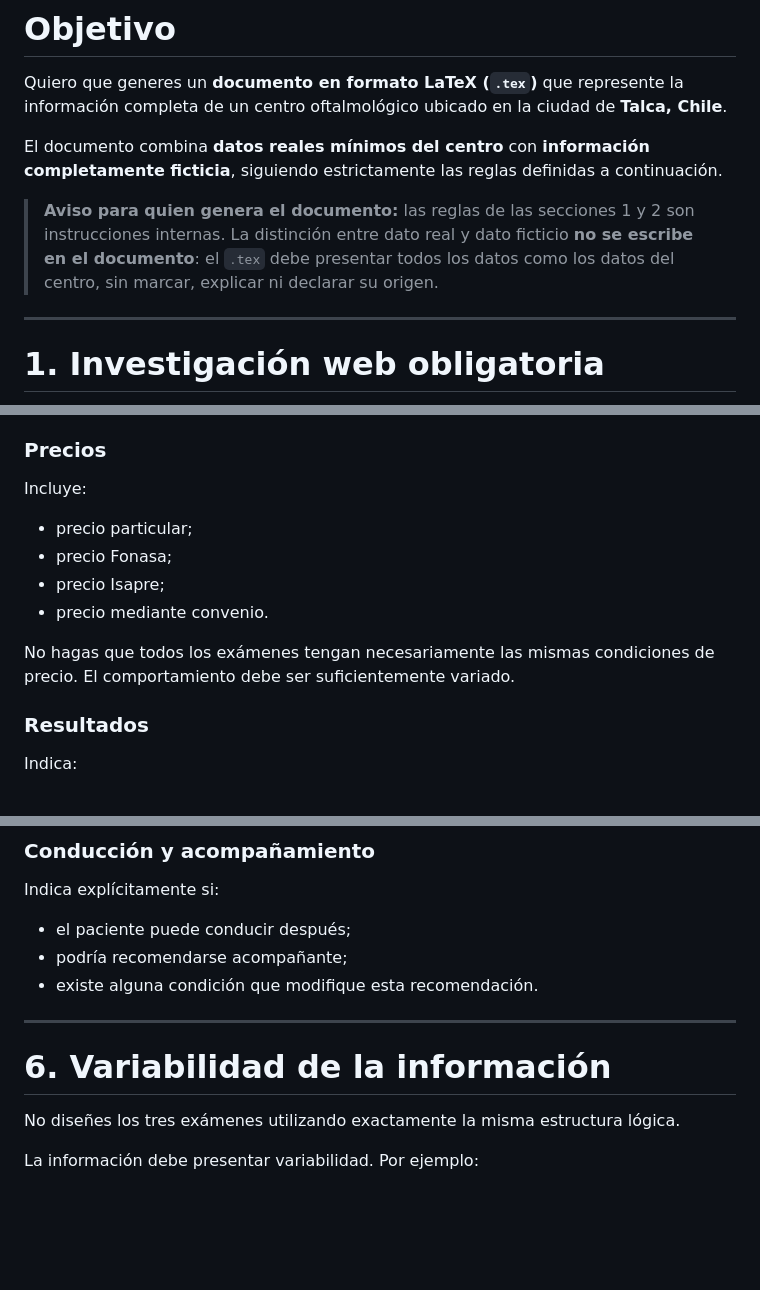
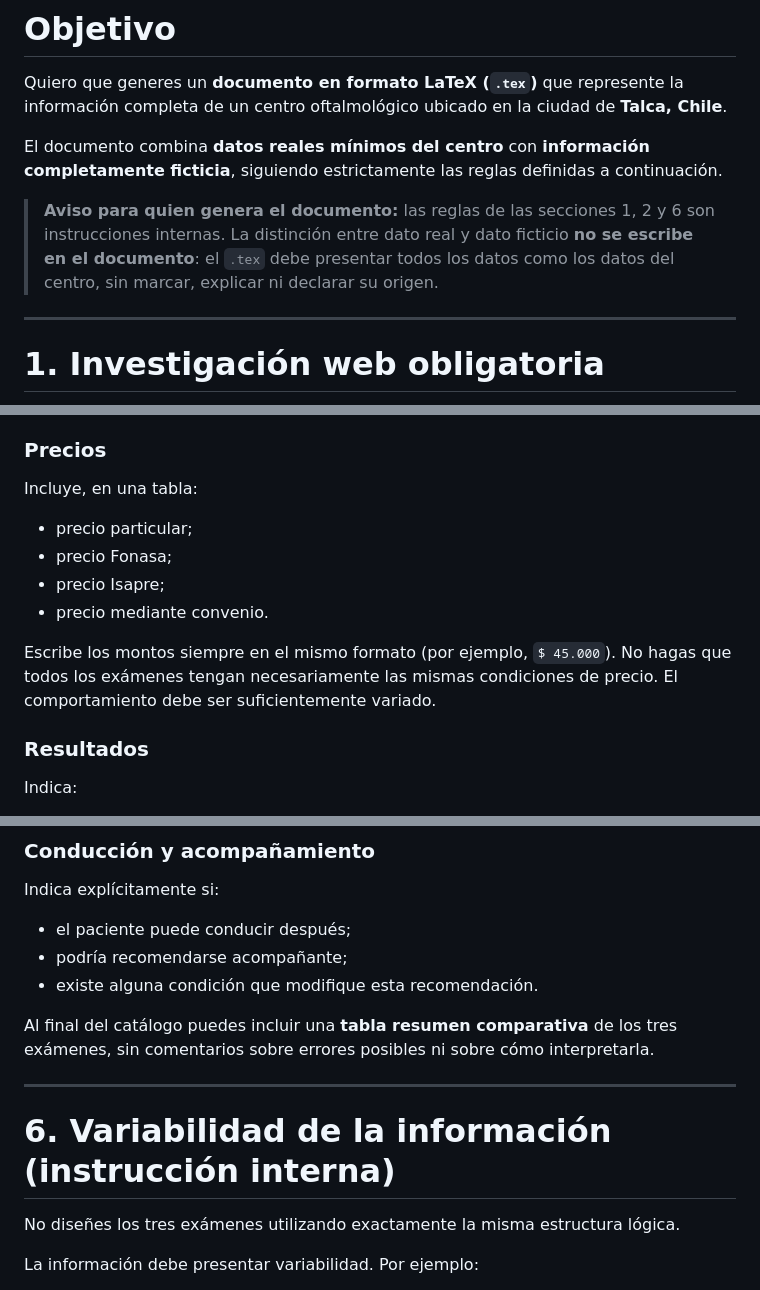
Before and after one commit to rodrigoGit-2014/agente-cotizador-examenes, a Markdown page: prompts/prompt-generador-centro-examenes.md, 3 parts joined by grey strips. Rendered like a GitHub page; blank space fills up the shorter version.

```diff
--- a/prompts/prompt-generador-centro-examenes.md
+++ b/prompts/prompt-generador-centro-examenes.md
@@ -4,7 +4,7 @@ Quiero que generes un **documento en formato LaTeX (`.tex`)** que represente la
 
 El documento combina **datos reales mínimos del centro** con **información completamente ficticia**, siguiendo estrictamente las reglas definidas a continuación.
 
-> **Aviso para quien genera el documento:** las reglas de las secciones 1 y 2 son instrucciones internas. La distinción entre dato real y dato ficticio **no se escribe en el documento**: el `.tex` debe presentar todos los datos como los datos del centro, sin marcar, explicar ni declarar su origen.
+> **Aviso para quien genera el documento:** las reglas de las secciones 1, 2 y 6 son instrucciones internas. La distinción entre dato real y dato ficticio **no se escribe en el documento**: el `.tex` debe presentar todos los datos como los datos del centro, sin marcar, explicar ni declarar su origen.
 
 ---
 
@@ -199,14 +208,14 @@ Para cada examen incluye:
 
 ### Precios
 
-Incluye:
+Incluye, en una tabla:
 
 * precio particular;
 * precio Fonasa;
 * precio Isapre;
 * precio mediante convenio.
 
-No hagas que todos los exámenes tengan necesariamente las mismas condiciones de precio. El comportamiento debe ser suficientemente variado.
+Escribe los montos siempre en el mismo formato (por ejemplo, `$ 45.000`). No hagas que todos los exámenes tengan necesariamente las mismas condiciones de precio. El comportamiento debe ser suficientemente variado.
 
 ### Resultados
 
@@ -236,9 +245,11 @@ Indica explícitamente si:
 * podría recomendarse acompañante;
 * existe alguna condición que modifique esta recomendación.
 
+Al final del catálogo puedes incluir una **tabla resumen comparativa** de los tres exámenes, sin comentarios sobre errores posibles ni sobre cómo interpretarla.
+
 ---
 
-# 6. Variabilidad de la información
+# 6. Variabilidad de la información (instrucción interna)
 
 No diseñes los tres exámenes utilizando exactamente la misma estructura lógica.
 
```
Also changed, not shown: other parts of prompts/prompt-generador-centro-examenes.md (+42 -26 lines).
